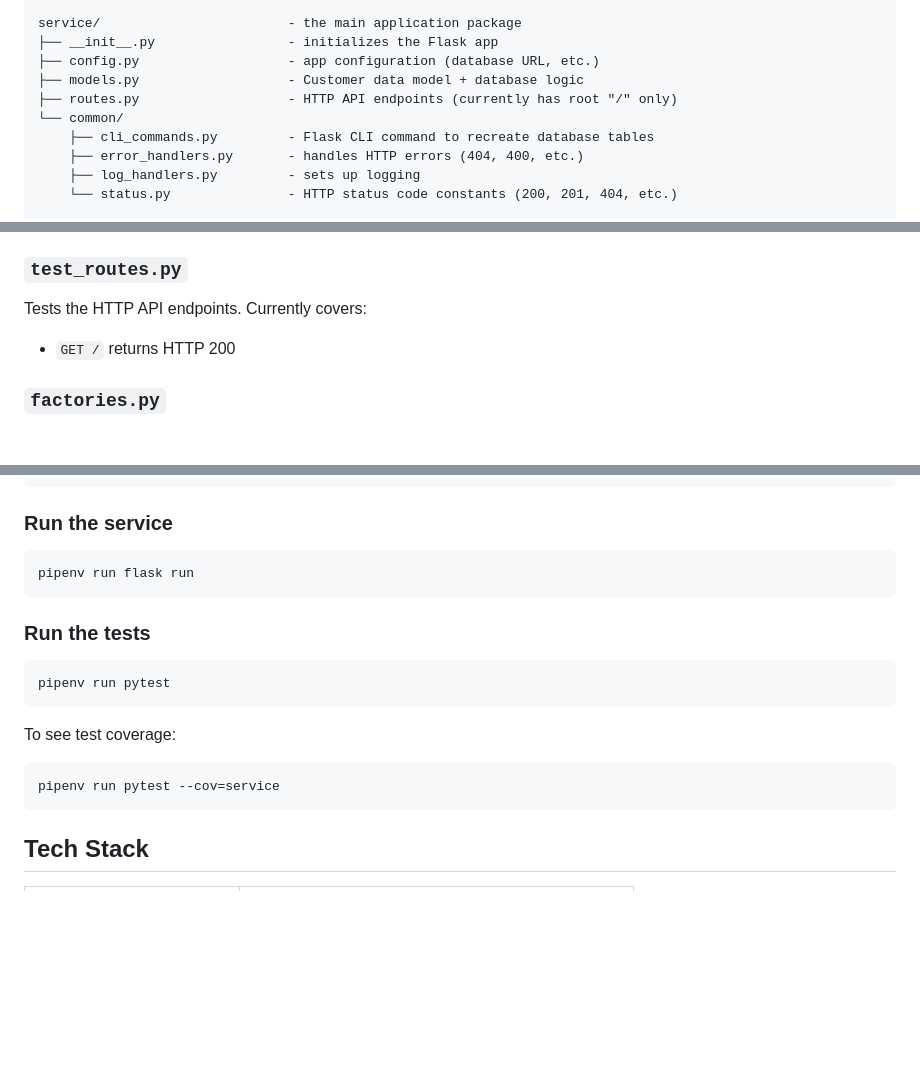
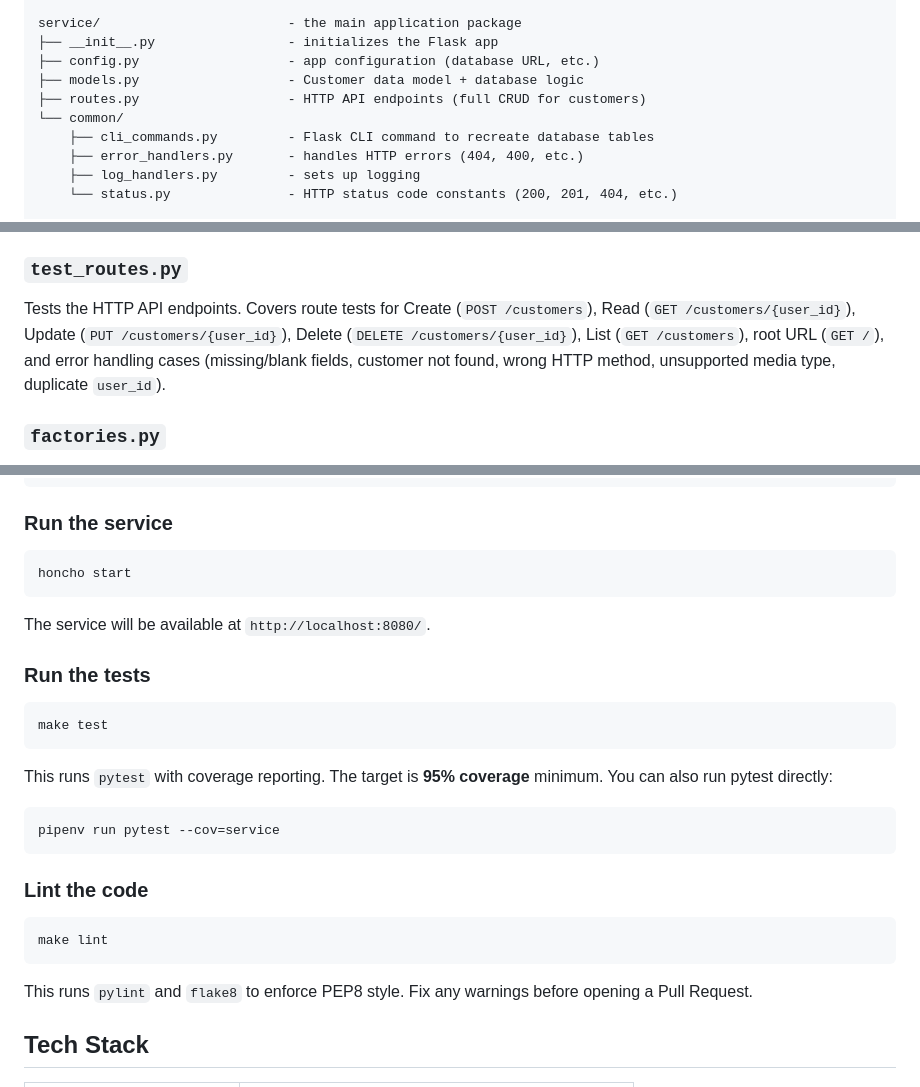
Before and after one commit to CSCI-GA-2820-SU26-001/customers, a Markdown page: README.md, 3 parts joined by grey strips. GitHub-like rendering; blank space fills up the shorter version.

````diff
--- a/README.md
+++ b/README.md
@@ -30,7 +30,7 @@ service/                        - the main application package
 ├── __init__.py                 - initializes the Flask app
 ├── config.py                   - app configuration (database URL, etc.)
 ├── models.py                   - Customer data model + database logic
-├── routes.py                   - HTTP API endpoints (currently has root "/" only)
+├── routes.py                   - HTTP API endpoints (full CRUD for customers)
 └── common/
     ├── cli_commands.py         - Flask CLI command to recreate database tables
     ├── error_handlers.py       - handles HTTP errors (404, 400, etc.)
@@ -79,8 +134,7 @@ Tests the Customer model directly against the database. Covers:
 - Database error handling (using mocks to simulate DB failures)
 
 ### `test_routes.py`
-Tests the HTTP API endpoints. Currently covers:
-- `GET /` returns HTTP 200
+Tests the HTTP API endpoints. Covers route tests for Create (`POST /customers`), Read (`GET /customers/{user_id}`), Update (`PUT /customers/{user_id}`), Delete (`DELETE /customers/{user_id}`), List (`GET /customers`), root URL (`GET /`), and error handling cases (missing/blank fields, customer not found, wrong HTTP method, unsupported media type, duplicate `user_id`).
 
 ### `factories.py`
 Uses the `factory-boy` library to generate realistic fake Customer objects for use in tests — no need to hand-craft test data.
@@ -108,20 +162,30 @@ cp dot-env-example .env
 ### Run the service
 
 ```bash
-pipenv run flask run
+honcho start
 ```
+
+The service will be available at `http://localhost:8080/`.
 
 ### Run the tests
 
 ```bash
-pipenv run pytest
+make test
 ```
 
-To see test coverage:
+This runs `pytest` with coverage reporting. The target is **95% coverage** minimum. You can also run pytest directly:
 
 ```bash
 pipenv run pytest --cov=service
 ```
+
+### Lint the code
+
+```bash
+make lint
+```
+
+This runs `pylint` and `flake8` to enforce PEP8 style. Fix any warnings before opening a Pull Request.
 
 ## Tech Stack
 
````
Also changed, not shown: other parts of README.md (+61 -6 lines).
